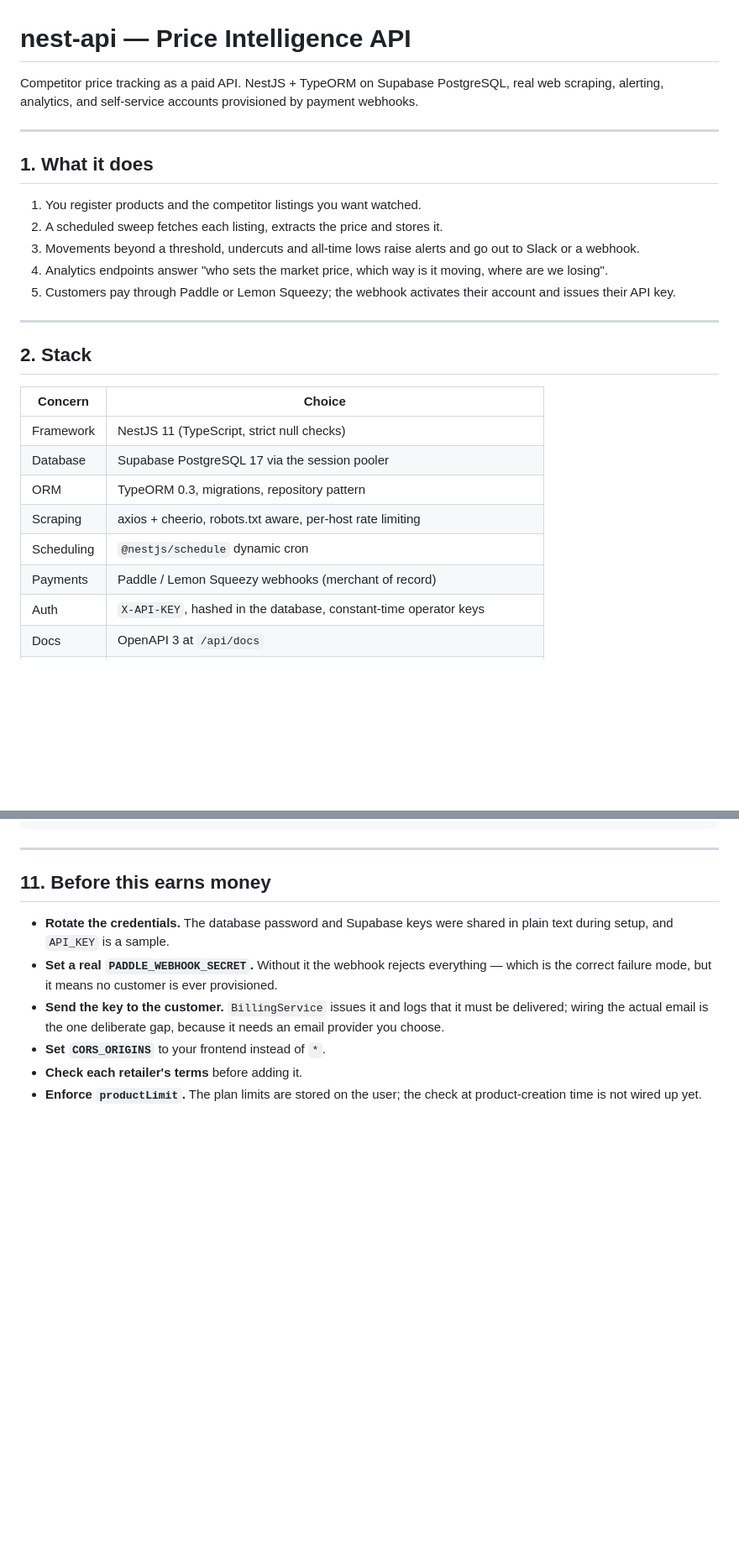
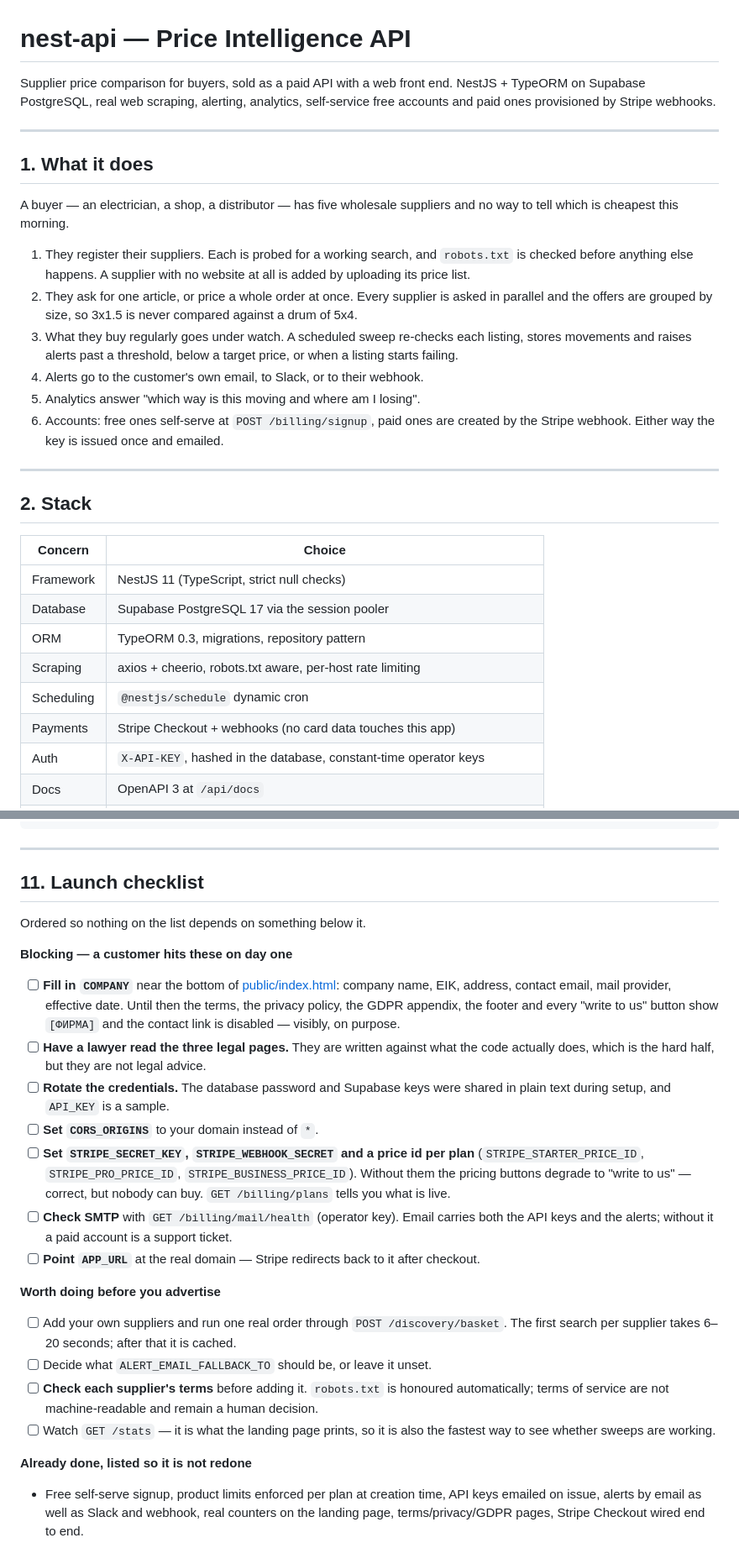
Before and after one commit to Ivan-Hristoslavov/nest-api, a Markdown page: README.md, 2 parts joined by grey strips. Shown at 84% size. Drawn GitHub-style; blank space fills up the shorter version.

```diff
--- a/README.md
+++ b/README.md
@@ -1,16 +1,19 @@
 # nest-api — Price Intelligence API
 
-Competitor price tracking as a paid API. NestJS + TypeORM on Supabase PostgreSQL, real web scraping, alerting, analytics, and self-service accounts provisioned by payment webhooks.
+Supplier price comparison for buyers, sold as a paid API with a web front end. NestJS + TypeORM on Supabase PostgreSQL, real web scraping, alerting, analytics, self-service free accounts and paid ones provisioned by Stripe webhooks.
 
 ---
 
 ## 1. What it does
 
-1. You register products and the competitor listings you want watched.
-2. A scheduled sweep fetches each listing, extracts the price and stores it.
-3. Movements beyond a threshold, undercuts and all-time lows raise alerts and go out to Slack or a webhook.
-4. Analytics endpoints answer "who sets the market price, which way is it moving, where are we losing".
-5. Customers pay through Paddle or Lemon Squeezy; the webhook activates their account and issues their API key.
+A buyer — an electrician, a shop, a distributor — has five wholesale suppliers and no way to tell which is cheapest this morning.
+
+1. They register their suppliers. Each is probed for a working search, and `robots.txt` is checked before anything else happens. A supplier with no website at all is added by uploading its price list.
+2. They ask for one article, or price a whole order at once. Every supplier is asked in parallel and the offers are grouped by size, so 3x1.5 is never compared against a drum of 5x4.
+3. What they buy regularly goes under watch. A scheduled sweep re-checks each listing, stores movements and raises alerts past a threshold, below a target price, or when a listing starts failing.
+4. Alerts go to the customer's own email, to Slack, or to their webhook.
+5. Analytics answer "which way is this moving and where am I losing".
+6. Accounts: free ones self-serve at `POST /billing/signup`, paid ones are created by the Stripe webhook. Either way the key is issued once and emailed.
 
 ---
 
@@ -23,7 +26,7 @@ Competitor price tracking as a paid API. NestJS + TypeORM on Supabase PostgreSQL
 | ORM | TypeORM 0.3, migrations, repository pattern |
 | Scraping | axios + cheerio, robots.txt aware, per-host rate limiting |
 | Scheduling | `@nestjs/schedule` dynamic cron |
-| Payments | Paddle / Lemon Squeezy webhooks (merchant of record) |
+| Payments | Stripe Checkout + webhooks (no card data touches this app) |
 | Auth | `X-API-KEY`, hashed in the database, constant-time operator keys |
 | Docs | OpenAPI 3 at `/api/docs` |
 | Hardening | helmet, CORS allowlist, `@nestjs/throttler`, HMAC webhook signatures |
@@ -254,11 +278,27 @@ npm run migration:run    # apply pending migrations
 
 ---
 
-## 11. Before this earns money
+## 11. Launch checklist
 
-- **Rotate the credentials.** The database password and Supabase keys were shared in plain text during setup, and `API_KEY` is a sample.
-- **Set a real `PADDLE_WEBHOOK_SECRET`.** Without it the webhook rejects everything — which is the correct failure mode, but it means no customer is ever provisioned.
-- **Send the key to the customer.** `BillingService` issues it and logs that it must be delivered; wiring the actual email is the one deliberate gap, because it needs an email provider you choose.
-- **Set `CORS_ORIGINS`** to your frontend instead of `*`.
-- **Check each retailer's terms** before adding it.
-- **Enforce `productLimit`.** The plan limits are stored on the user; the check at product-creation time is not wired up yet.
+Ordered so nothing on the list depends on something below it.
+
+**Blocking — a customer hits these on day one**
+
+- [ ] **Fill in `COMPANY`** near the bottom of [public/index.html](public/index.html): company name, EIK, address, contact email, mail provider, effective date. Until then the terms, the privacy policy, the GDPR appendix, the footer and every "write to us" button show `[ФИРМА]` and the contact link is disabled — visibly, on purpose.
+- [ ] **Have a lawyer read the three legal pages.** They are written against what the code actually does, which is the hard half, but they are not legal advice.
+- [ ] **Rotate the credentials.** The database password and Supabase keys were shared in plain text during setup, and `API_KEY` is a sample.
+- [ ] **Set `CORS_ORIGINS`** to your domain instead of `*`.
+- [ ] **Set `STRIPE_SECRET_KEY`, `STRIPE_WEBHOOK_SECRET` and a price id per plan** (`STRIPE_STARTER_PRICE_ID`, `STRIPE_PRO_PRICE_ID`, `STRIPE_BUSINESS_PRICE_ID`). Without them the pricing buttons degrade to "write to us" — correct, but nobody can buy. `GET /billing/plans` tells you what is live.
+- [ ] **Check SMTP** with `GET /billing/mail/health` (operator key). Email carries both the API keys and the alerts; without it a paid account is a support ticket.
+- [ ] **Point `APP_URL`** at the real domain — Stripe redirects back to it after checkout.
+
+**Worth doing before you advertise**
+
+- [ ] Add your own suppliers and run one real order through `POST /discovery/basket`. The first search per supplier takes 6–20 seconds; after that it is cached.
+- [ ] Decide what `ALERT_EMAIL_FALLBACK_TO` should be, or leave it unset.
+- [ ] **Check each supplier's terms** before adding it. `robots.txt` is honoured automatically; terms of service are not machine-readable and remain a human decision.
+- [ ] Watch `GET /stats` — it is what the landing page prints, so it is also the fastest way to see whether sweeps are working.
+
+**Already done, listed so it is not redone**
+
+- Free self-serve signup, product limits enforced per plan at creation time, API keys emailed on issue, alerts by email as well as Slack and webhook, real counters on the landing page, terms/privacy/GDPR pages, Stripe Checkout wired end to end.
```
Also changed, not shown: other parts of README.md (+28 -7 lines).
